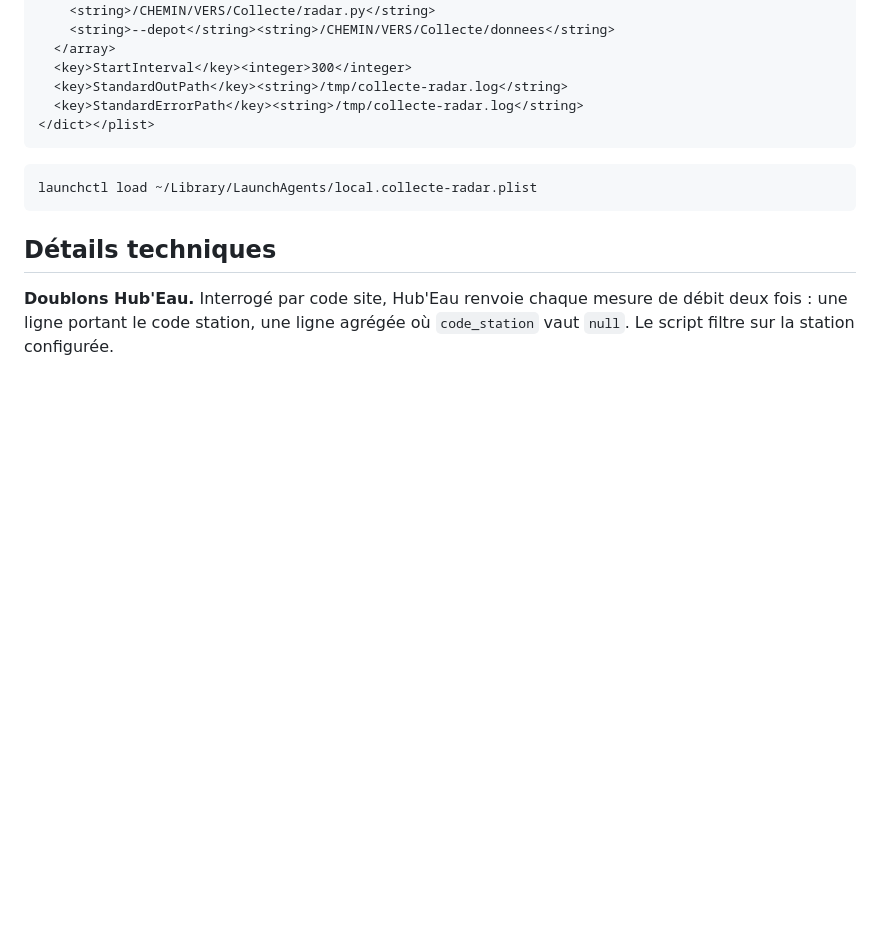
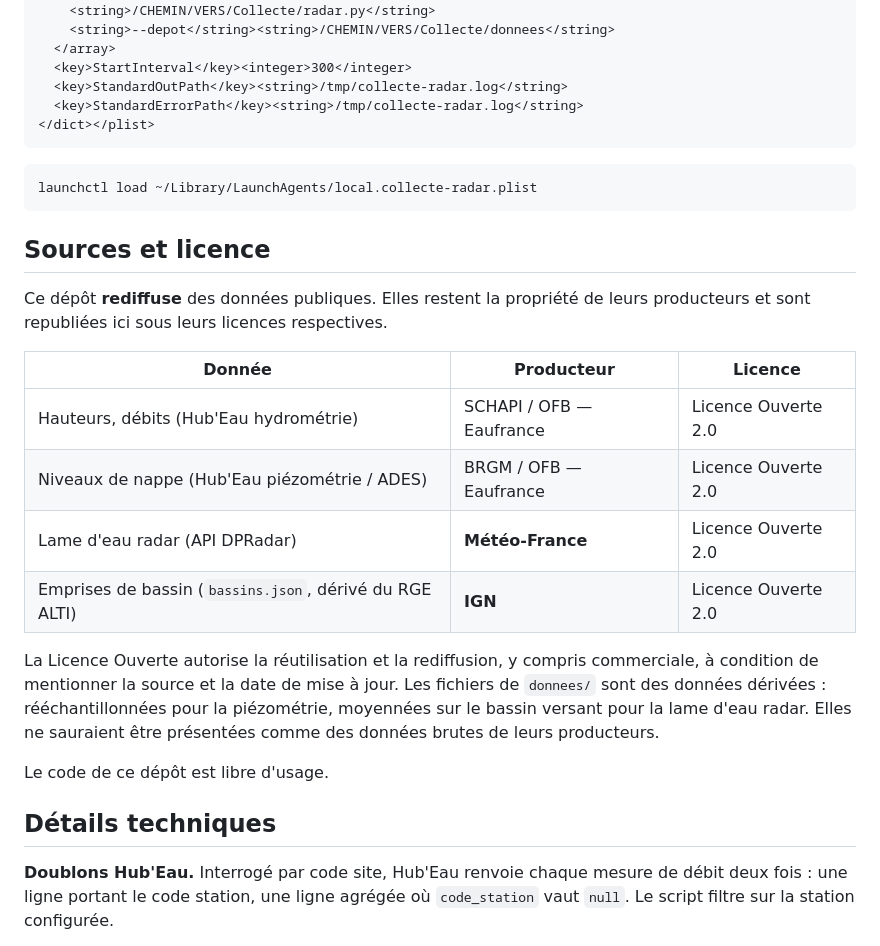
Before and after one commit to Petonet85/Collecte, a Markdown page: README.md, the part around the change. GitHub-like rendering; blank space fills up the shorter version.

Commit message:
Attribue les sources avant passage en depot public
Rendre le depot public, c'est rediffuser des donnees Meteo-France, Eaufrance et
IGN. La Licence Ouverte 2.0 l'autorise mais impose de citer la source, et de ne
pas faire passer des donnees derivees pour des donnees brutes.

Co-Authored-By: Claude Opus 5 <noreply@anthropic.com>

````diff
--- a/README.md
+++ b/README.md
@@ -109,6 +109,26 @@ Trois façons d'y remédier, par ordre de préférence :
 launchctl load ~/Library/LaunchAgents/local.collecte-radar.plist
 ```
 
+## Sources et licence
+
+Ce dépôt **rediffuse** des données publiques. Elles restent la propriété de leurs
+producteurs et sont republiées ici sous leurs licences respectives.
+
+| Donnée | Producteur | Licence |
+|---|---|---|
+| Hauteurs, débits (Hub'Eau hydrométrie) | SCHAPI / OFB — Eaufrance | Licence Ouverte 2.0 |
+| Niveaux de nappe (Hub'Eau piézométrie / ADES) | BRGM / OFB — Eaufrance | Licence Ouverte 2.0 |
+| Lame d'eau radar (API DPRadar) | **Météo-France** | Licence Ouverte 2.0 |
+| Emprises de bassin (`bassins.json`, dérivé du RGE ALTI) | **IGN** | Licence Ouverte 2.0 |
+
+La Licence Ouverte autorise la réutilisation et la rediffusion, y compris
+commerciale, à condition de mentionner la source et la date de mise à jour.
+Les fichiers de `donnees/` sont des données dérivées : rééchantillonnées pour la
+piézométrie, moyennées sur le bassin versant pour la lame d'eau radar. Elles ne
+sauraient être présentées comme des données brutes de leurs producteurs.
+
+Le code de ce dépôt est libre d'usage.
+
 ## Détails techniques
 
 **Doublons Hub'Eau.** Interrogé par code site, Hub'Eau renvoie chaque mesure de
````
